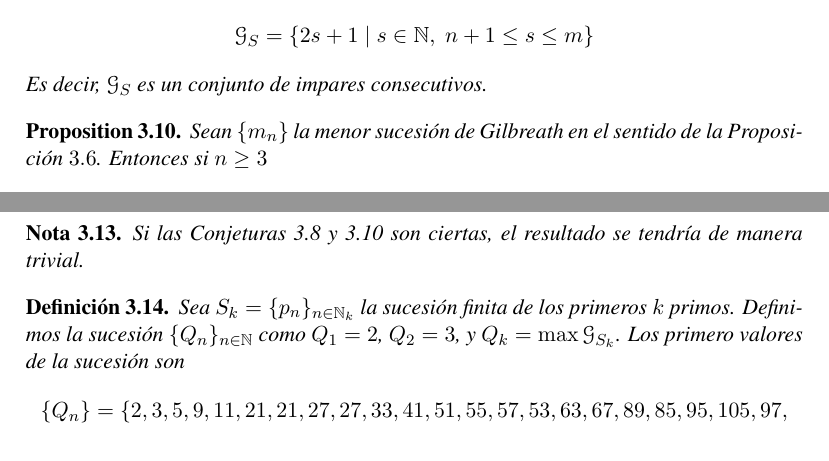
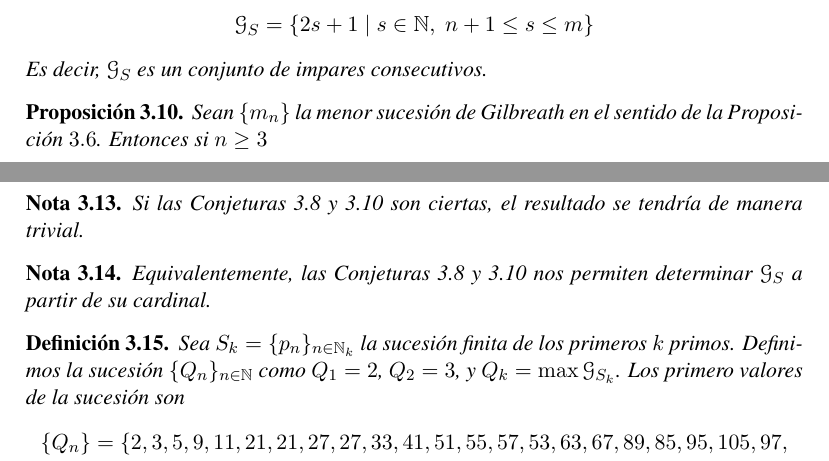
Before and after one commit to RafJavDie/Apuntes-4-Mates, a LaTeX document (TAN/Trabajo TAN/GNver2.tex): two parts of page 7 of 10, joined at a grey line, cut so that both start at the same text. Compiled offline with pdfLaTeX; the source files are stored in an older character set and shown here as Unicode.

Commit message:
una simple nota

```diff
--- a/TAN/Trabajo TAN/GNver2.tex
+++ b/TAN/Trabajo TAN/GNver2.tex
@@ -20,7 +20,7 @@
 \newtheorem{thm}{Theorem}[section]
 \newtheorem{coro}[thm]{Corolario}
 \newtheorem{lemma}[thm]{Lemma}
-\newtheorem{prop}[thm]{Proposition}
+\newtheorem{prop}[thm]{Proposición}
 \newtheorem{prob}[thm]{Problema}
 \newtheorem{defi}[thm]{Definición}
 \newtheorem{conj}[thm]{Conjectura}
@@ -356,6 +356,9 @@ $$
 \begin{nota}
 Si las Conjeturas 3.8 y 3.10 son ciertas, el resultado se tendría de manera trivial.
 \end{nota}
+\begin{nota}
+Equivalentemente, las Conjeturas 3.8 y 3.10 nos permiten determinar $\gilb{S}$ a partir de su cardinal.
+\end{nota}
 \begin{defi}
 Sea $S_k=\{p_n\}_{n\in \N_k}$ la sucesión finita de los primeros $k$ primos. Definimos la sucesión $\{Q_n\}_{n\in\N}$ como $Q_1=2$, $Q_2=3$, y $Q_k=\max \gilb{S_k}$.
 Los primero valores de la sucesión son
```
